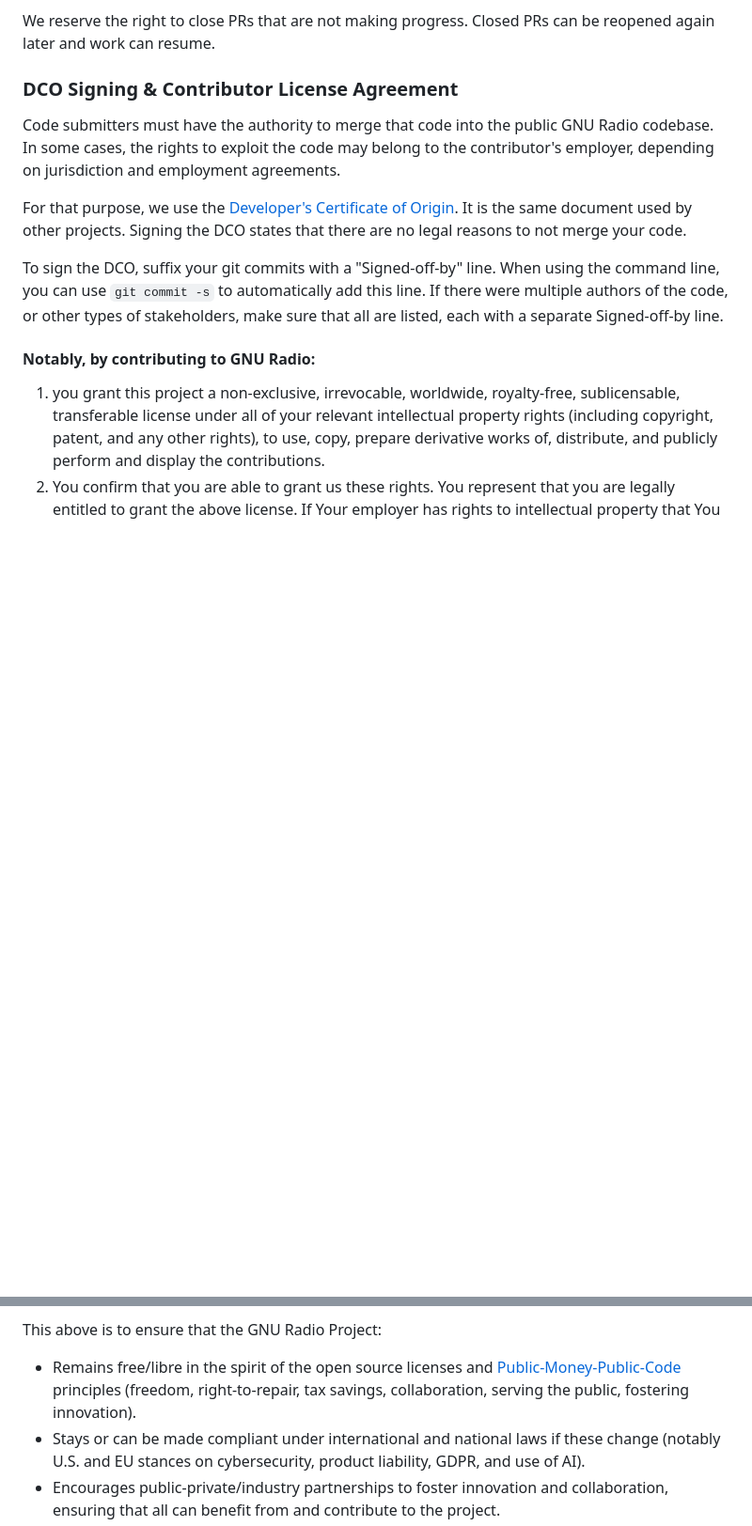
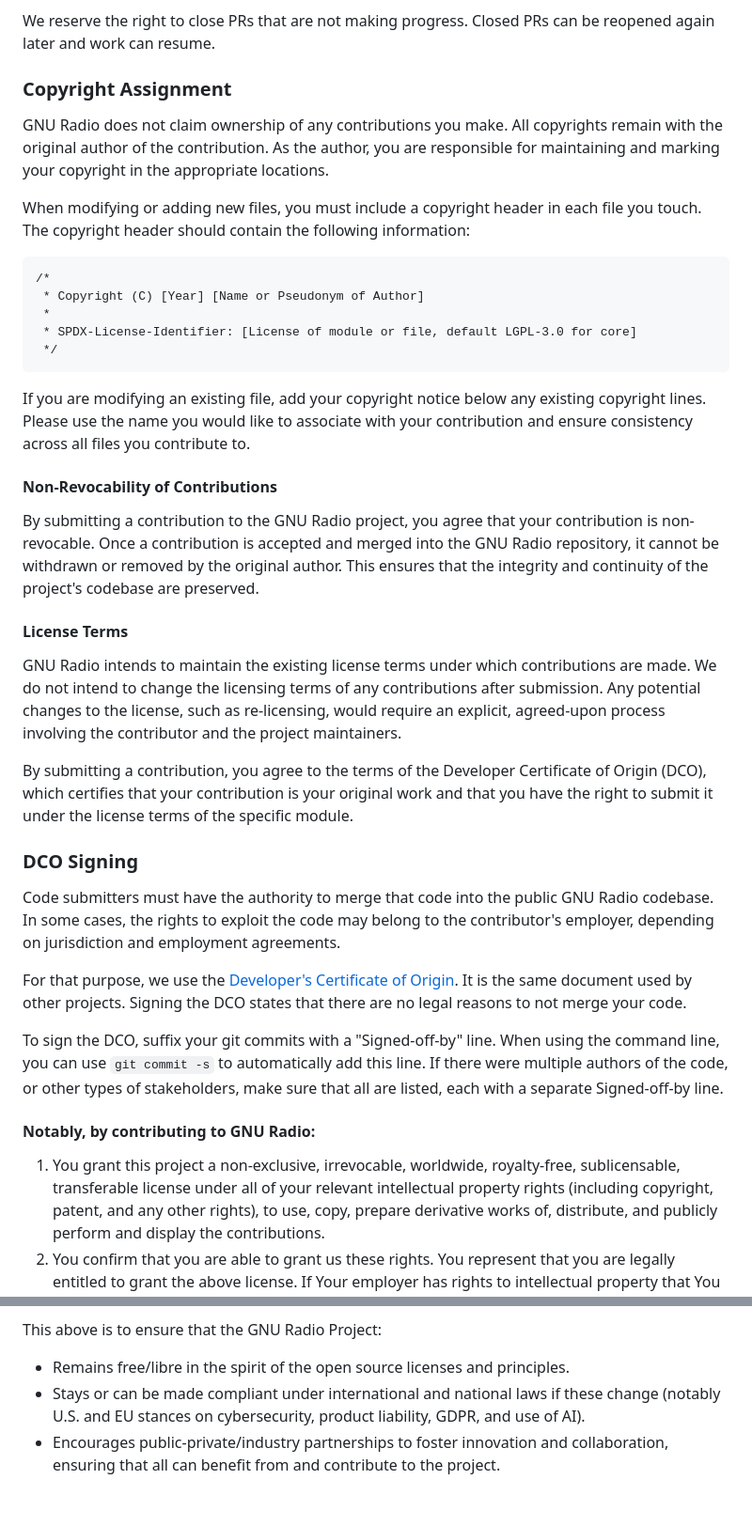
Before and after one commit to fair-acc/gnuradio4, a Markdown page: CONTRIBUTING.md, 2 parts joined by grey strips. Shown at 94% size. Drawn GitHub-style; blank space fills up the shorter version.

Commit message:
CONTRIBUTING: add more detail for copyright assignment
Signed-off-by: Josh Morman <jmorman@gnuradio.org>

````diff
--- a/CONTRIBUTING.md
+++ b/CONTRIBUTING.md
@@ -37,7 +37,33 @@ Please be sure to follow the usual process for submitting PRs:
 
 We reserve the right to close PRs that are not making progress. Closed PRs can be reopened again later and work can resume.
 
-### DCO Signing & Contributor License Agreement
+### Copyright Assignment
+
+GNU Radio does not claim ownership of any contributions you make. All copyrights remain with the original author of the contribution. As the author, you are responsible for maintaining and marking your copyright in the appropriate locations.
+
+When modifying or adding new files, you must include a copyright header in each file you touch. The copyright header should contain the following information:
+
+```
+/*
+ * Copyright (C) [Year] [Name or Pseudonym of Author]
+ *
+ * SPDX-License-Identifier: [License of module or file, default LGPL-3.0 for core]
+ */
+```
+
+If you are modifying an existing file, add your copyright notice below any existing copyright lines. Please use the name you would like to associate with your contribution and ensure consistency across all files you contribute to.
+
+#### Non-Revocability of Contributions
+
+By submitting a contribution to the GNU Radio project, you agree that your contribution is non-revocable. Once a contribution is accepted and merged into the GNU Radio repository, it cannot be withdrawn or removed by the original author. This ensures that the integrity and continuity of the project's codebase are preserved.
+
+#### License Terms
+
+GNU Radio intends to maintain the existing license terms under which contributions are made. We do not intend to change the licensing terms of any contributions after submission. Any potential changes to the license, such as re-licensing, would require an explicit, agreed-upon process involving the contributor and the project maintainers.
+
+By submitting a contribution, you agree to the terms of the Developer Certificate of Origin (DCO), which certifies that your contribution is your original work and that you have the right to submit it under the license terms of the specific module.
+
+### DCO Signing
 
 Code submitters must have the authority to merge that code into the public GNU Radio codebase.
 In some cases, the rights to exploit the code may belong to the contributor's employer, depending on jurisdiction
@@ -53,7 +79,7 @@ of stakeholders, make sure that all are listed, each with a separate Signed-off-
 
 #### Notably, by contributing to GNU Radio:
 
-1. you grant this project a non-exclusive, irrevocable, worldwide, royalty-free, sublicensable, transferable license
+1. You grant this project a non-exclusive, irrevocable, worldwide, royalty-free, sublicensable, transferable license
    under all of your relevant intellectual property rights (including copyright, patent, and any other rights), to use,
    copy, prepare derivative works of, distribute, and publicly perform and display the contributions.
 2. You confirm that you are able to grant us these rights. You represent that you are legally entitled to grant the
@@ -71,8 +97,7 @@ of stakeholders, make sure that all are listed, each with a separate Signed-off-
 
 This above is to ensure that the GNU Radio Project:
 
-* Remains free/libre in the spirit of the open source licenses and [Public-Money-Public-Code](https://publiccode.eu/en/) principles
-  (freedom, right-to-repair, tax savings, collaboration, serving the public, fostering innovation).
+* Remains free/libre in the spirit of the open source licenses and principles.
 * Stays or can be made compliant under international and national laws if these change (notably U.S. and EU stances on
   cybersecurity, product liability, GDPR, and use of AI).
 * Encourages public-private/industry partnerships to foster innovation and collaboration, ensuring that all can benefit
````
